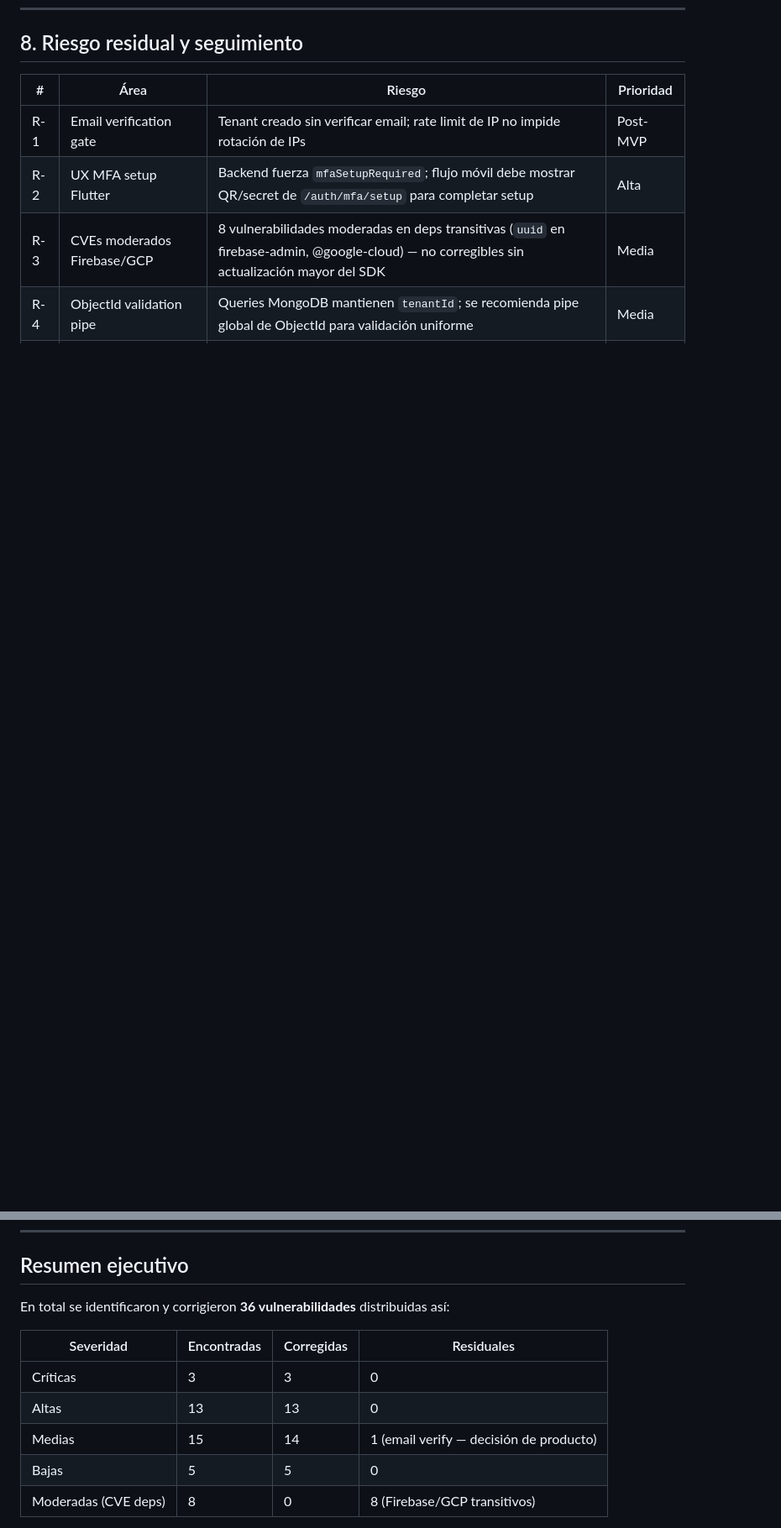
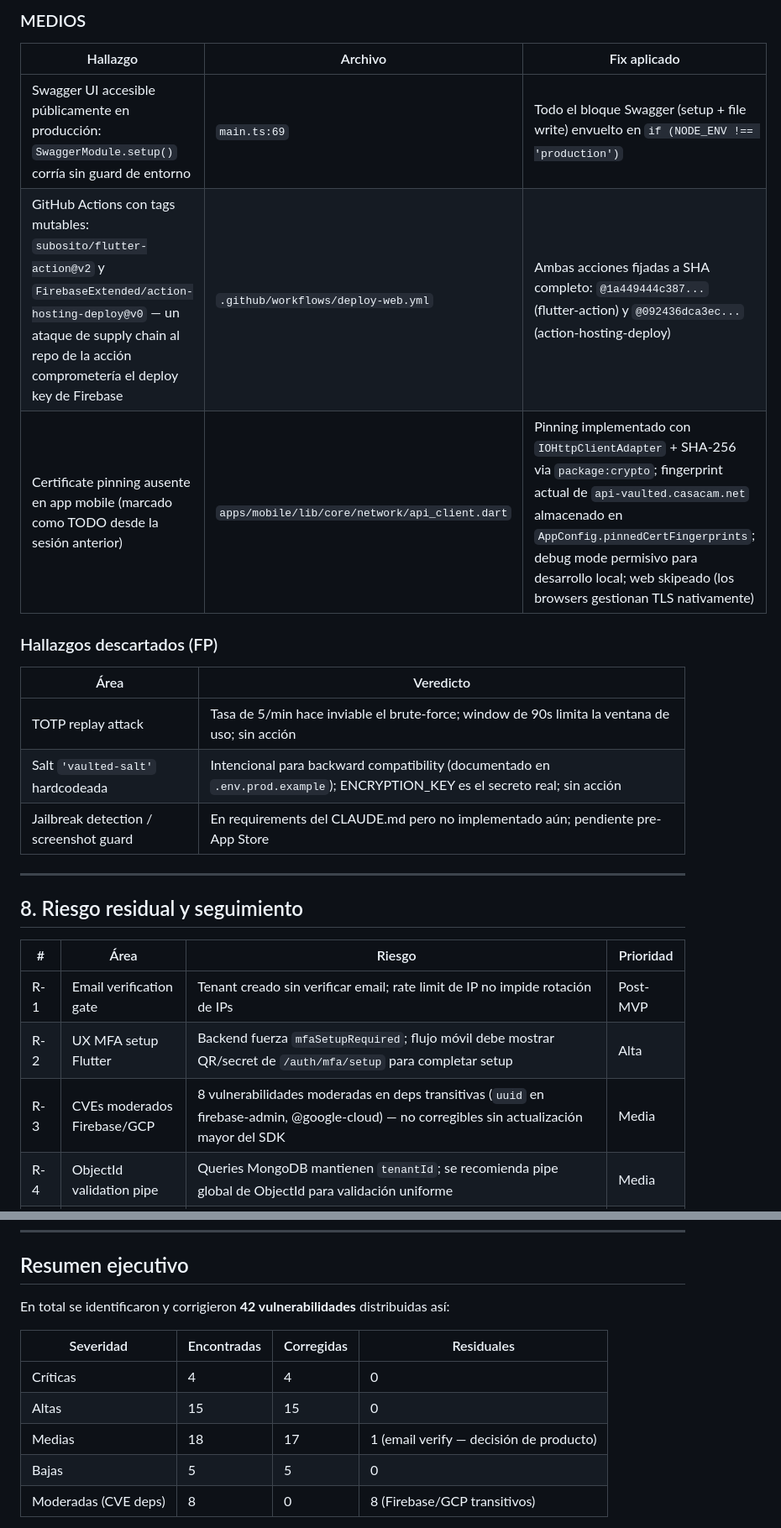
Before and after one commit to frpatino6/vaulted, a Markdown page: docs/security-fixes-summary.md, 2 parts joined by grey strips. Shown at 84% size. Rendered like a GitHub page; blank space fills up the shorter version.

```diff
--- a/docs/security-fixes-summary.md
+++ b/docs/security-fixes-summary.md
@@ -168,3 +185,21 @@ Creado `infra/re-encrypt-salt.js` — script Node.js standalone que re-cifra tod
+### MEDIOS
+
+| Hallazgo | Archivo | Fix aplicado |
+|---|---|---|
+| Swagger UI accesible públicamente en producción: `SwaggerModule.setup()` corría sin guard de entorno | `main.ts:69` | Todo el bloque Swagger (setup + file write) envuelto en `if (NODE_ENV !== 'production')` |
+| GitHub Actions con tags mutables: `subosito/flutter-action@v2` y `FirebaseExtended/action-hosting-deploy@v0` — un ataque de supply chain al repo de la acción comprometería el deploy key de Firebase | `.github/workflows/deploy-web.yml` | Ambas acciones fijadas a SHA completo: `@1a449444c387...` (flutter-action) y `@092436dca3ec...` (action-hosting-deploy) |
+| Certificate pinning ausente en app mobile (marcado como TODO desde la sesión anterior) | `apps/mobile/lib/core/network/api_client.dart` | Pinning implementado con `IOHttpClientAdapter` + SHA-256 via `package:crypto`; fingerprint actual de `api-vaulted.casacam.net` almacenado en `AppConfig.pinnedCertFingerprints`; debug mode permisivo para desarrollo local; web skipeado (los browsers gestionan TLS nativamente) |
+
+### Hallazgos descartados (FP)
+
+| Área | Veredicto |
+|---|---|
+| TOTP replay attack | Tasa de 5/min hace inviable el brute-force; window de 90s limita la ventana de uso; sin acción |
+| Salt `'vaulted-salt'` hardcodeada | Intencional para backward compatibility (documentado en `.env.prod.example`); ENCRYPTION_KEY es el secreto real; sin acción |
+| Jailbreak detection / screenshot guard | En requirements del CLAUDE.md pero no implementado aún; pendiente pre-App Store |
+
+---
+
 ## 8. Riesgo residual y seguimiento
 
 | # | Área | Riesgo | Prioridad |
@@ -195,13 +232,13 @@ Creado `infra/re-encrypt-salt.js` — script Node.js standalone que re-cifra tod
 
 ## Resumen ejecutivo
 
-En total se identificaron y corrigieron **36 vulnerabilidades** distribuidas así:
+En total se identificaron y corrigieron **42 vulnerabilidades** distribuidas así:
 
 | Severidad | Encontradas | Corregidas | Residuales |
 |---|---|---|---|
-| Críticas | 3 | 3 | 0 |
-| Altas | 13 | 13 | 0 |
-| Medias | 15 | 14 | 1 (email verify — decisión de producto) |
+| Críticas | 4 | 4 | 0 |
+| Altas | 15 | 15 | 0 |
+| Medias | 18 | 17 | 1 (email verify — decisión de producto) |
 | Bajas | 5 | 5 | 0 |
 | Moderadas (CVE deps) | 8 | 0 | 8 (Firebase/GCP transitivos) |
 
```
Also changed, not shown: other parts of docs/security-fixes-summary.md (+20 -1 lines), CLAUDE.md (+14 -1 lines).
